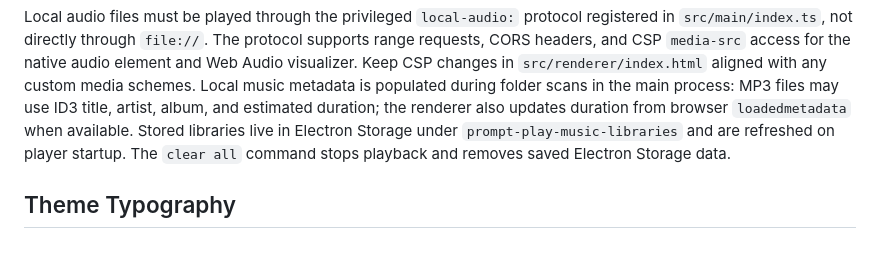
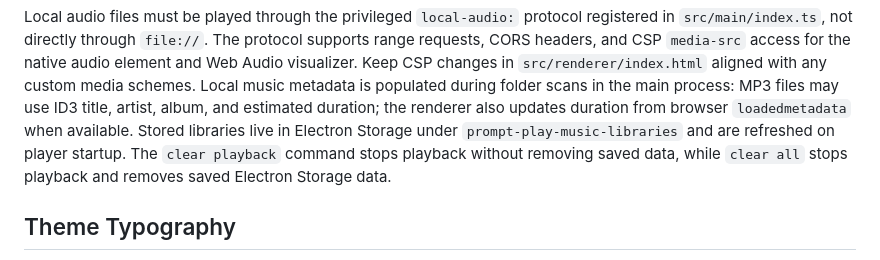
Before and after one commit to devevandro/prompt-play, a Markdown page: AGENTS.md, the part around the change. Drawn GitHub-style.

```diff
--- a/AGENTS.md
+++ b/AGENTS.md
@@ -71,8 +71,8 @@ metadata is populated during folder scans in the main process: MP3 files may use
 ID3 title, artist, album, and estimated duration; the renderer also updates
 duration from browser `loadedmetadata` when available. Stored libraries live in
 Electron Storage under `prompt-play-music-libraries` and are refreshed on player
-startup. The `clear all` command stops playback and removes saved Electron
-Storage data.
+startup. The `clear playback` command stops playback without removing saved
+data, while `clear all` stops playback and removes saved Electron Storage data.
 
 ## Theme Typography
 
```
Also changed, not shown: README.md (+3 -1 lines), commands.md (+2 -0 lines).
